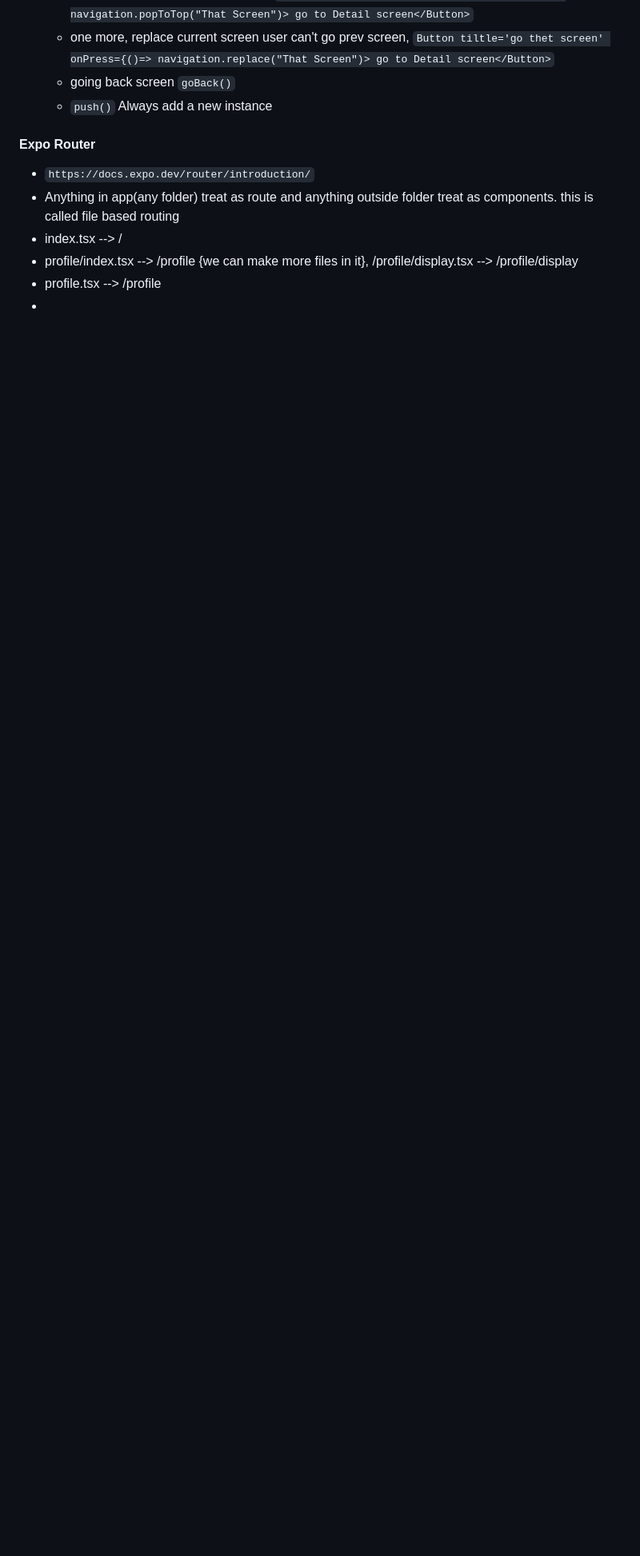
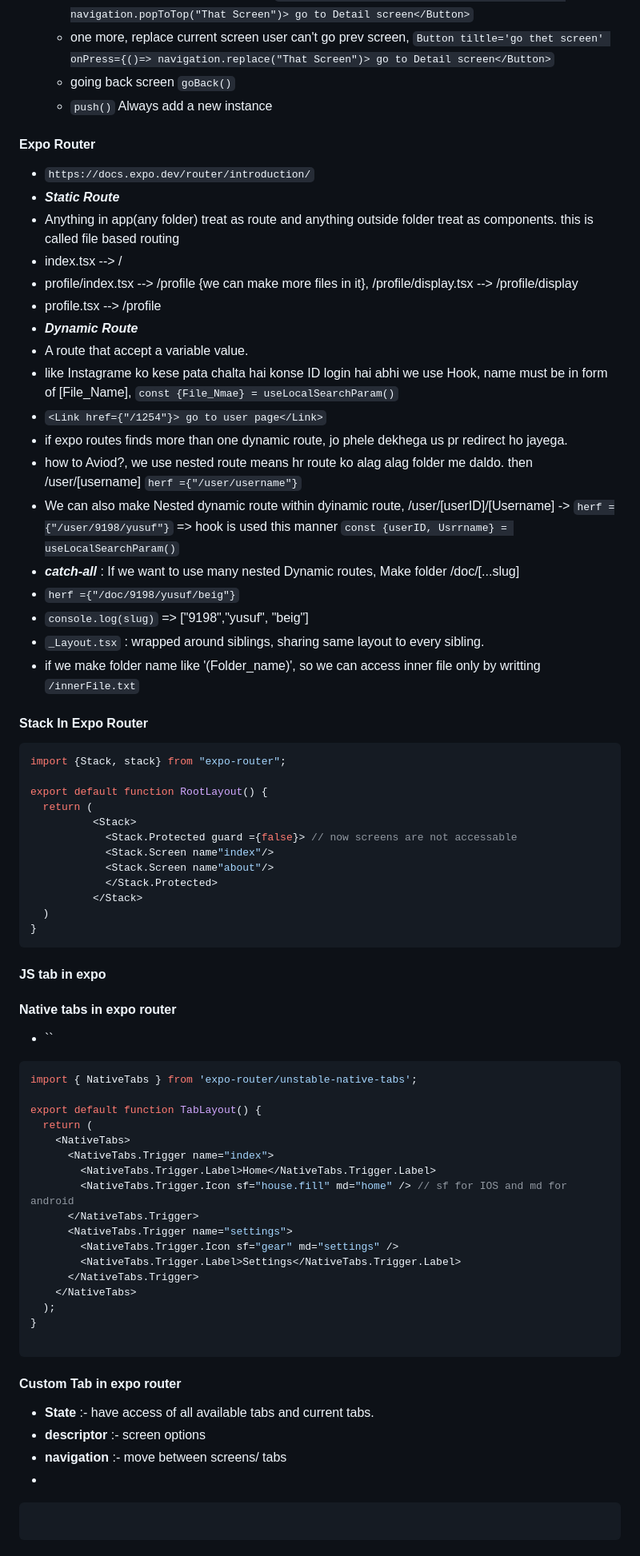
Before and after one commit to Yusuf-9198/App_Dev, a Markdown page: React-Native-init/React_Native.md, the part around one of its changes. Shown at 80% size. Rendered like a GitHub page; blank space fills up the shorter version.

Commit message:
expo router02

````diff
--- a/React-Native-init/React_Native.md
+++ b/React-Native-init/React_Native.md
@@ -893,11 +893,73 @@ export default function App() {
 
 #### Expo Router
 - `https://docs.expo.dev/router/introduction/`
+- **_Static Route_**
 - Anything in app(any folder) treat as route and anything outside folder treat as components.
   this is called file based routing
 - index.tsx --> /
 - profile/index.tsx --> /profile {we can make more files in it}, /profile/display.tsx --> /profile/display
 - profile.tsx --> /profile
+- **_Dynamic Route_**
+- A route that accept a variable value.
+- like Instagrame ko kese pata chalta hai konse ID login hai abhi
+ we use Hook, name must be in form of [File_Name], `const {File_Nmae} = useLocalSearchParam()`
+- `<Link href={"/1254"}> go to user page</Link>`
+- if expo routes finds more than one dynamic route, jo phele dekhega us pr redirect ho jayega.
+- how to Aviod?, we use nested route means hr route ko alag alag folder me daldo. then /user/[username] `herf ={"/user/username"}`
+- We can also make Nested dynamic route within dyinamic route,
+ /user/[userID]/[Username] -> `herf ={"/user/9198/yusuf"}`
+ => hook is used this manner `const {userID, Usrrname} = useLocalSearchParam()`
+- **_catch-all_** : If we want to use many nested Dynamic routes, Make folder /doc/[...slug]
+- `herf ={"/doc/9198/yusuf/beig"}`
+- `console.log(slug)` => ["9198","yusuf", "beig"]
+- `_Layout.tsx` : wrapped around siblings, sharing same layout to every sibling.
+- if we make folder name like '(Folder_name)', so we can access inner file only by writting `/innerFile.txt`
+
+#### Stack In Expo Router
+
+```javascript
+import {Stack, stack} from "expo-router";
+
+export default function RootLayout() {
+  return (
+          <Stack>
+            <Stack.Protected guard ={false}> // now screens are not accessable
+            <Stack.Screen name"index"/>
+            <Stack.Screen name"about"/>
+            </Stack.Protected>
+          </Stack>
+  )
+}
+```
+#### JS tab in expo
+
+#### Native tabs in expo router
+- ``
+```javascript
+import { NativeTabs } from 'expo-router/unstable-native-tabs';
+
+export default function TabLayout() {
+  return (
+    <NativeTabs>
+      <NativeTabs.Trigger name="index">
+        <NativeTabs.Trigger.Label>Home</NativeTabs.Trigger.Label>
+        <NativeTabs.Trigger.Icon sf="house.fill" md="home" /> // sf for IOS and md for android
+      </NativeTabs.Trigger>
+      <NativeTabs.Trigger name="settings">
+        <NativeTabs.Trigger.Icon sf="gear" md="settings" />
+        <NativeTabs.Trigger.Label>Settings</NativeTabs.Trigger.Label>
+      </NativeTabs.Trigger>
+    </NativeTabs>
+  );
+}
+
+```
+#### Custom Tab in expo router
+- **State** :- have access of all available tabs and current tabs.
+- **descriptor** :- screen options
+- **navigation** :- move between screens/ tabs
 -
+```javascript
 
+```
 
````
Also changed, not shown: other parts of React-Native-init/React_Native.md (+2 -5 lines).
